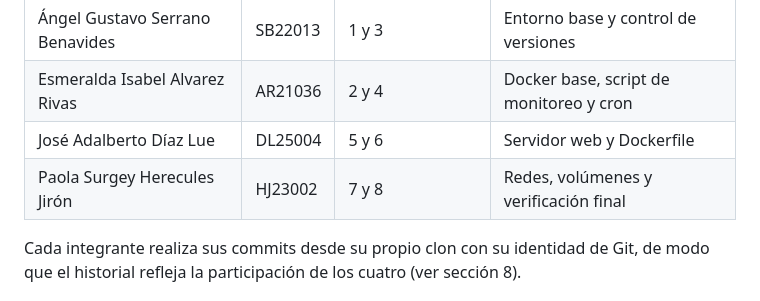
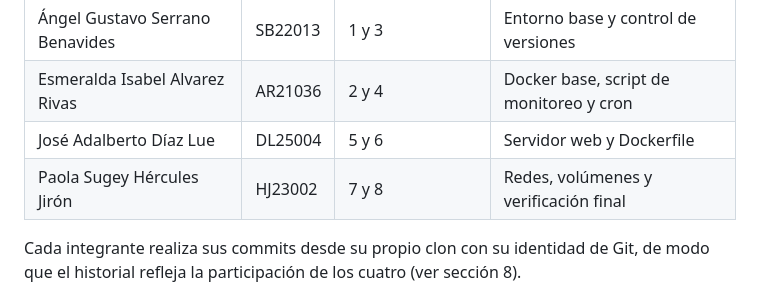
Before and after one commit to Agusserr/proyecto-linux-grupo6, a Markdown page: README.md, the part around the change. GitHub-like rendering.

```diff
--- a/README.md
+++ b/README.md
@@ -23,7 +23,7 @@ Todo el trabajo se realizó siguiendo, en orden, cada requerimiento de la guía
 | Ángel Gustavo Serrano Benavides | SB22013 | 1 y 3 | Entorno base y control de versiones |
 | Esmeralda Isabel Alvarez Rivas  | AR21036 | 2 y 4 | Docker base, script de monitoreo y cron |
 | José Adalberto Díaz Lue         | DL25004 | 5 y 6 | Servidor web y Dockerfile |
-| Paola Surgey Herecules Jirón    | HJ23002 | 7 y 8 | Redes, volúmenes y verificación final |
+| Paola Sugey Hércules Jirón      | HJ23002 | 7 y 8 | Redes, volúmenes y verificación final |
 
 Cada integrante realiza sus commits desde su propio clon con su identidad de Git, de modo que el historial refleja la participación de los cuatro (ver sección 8).
 
```
